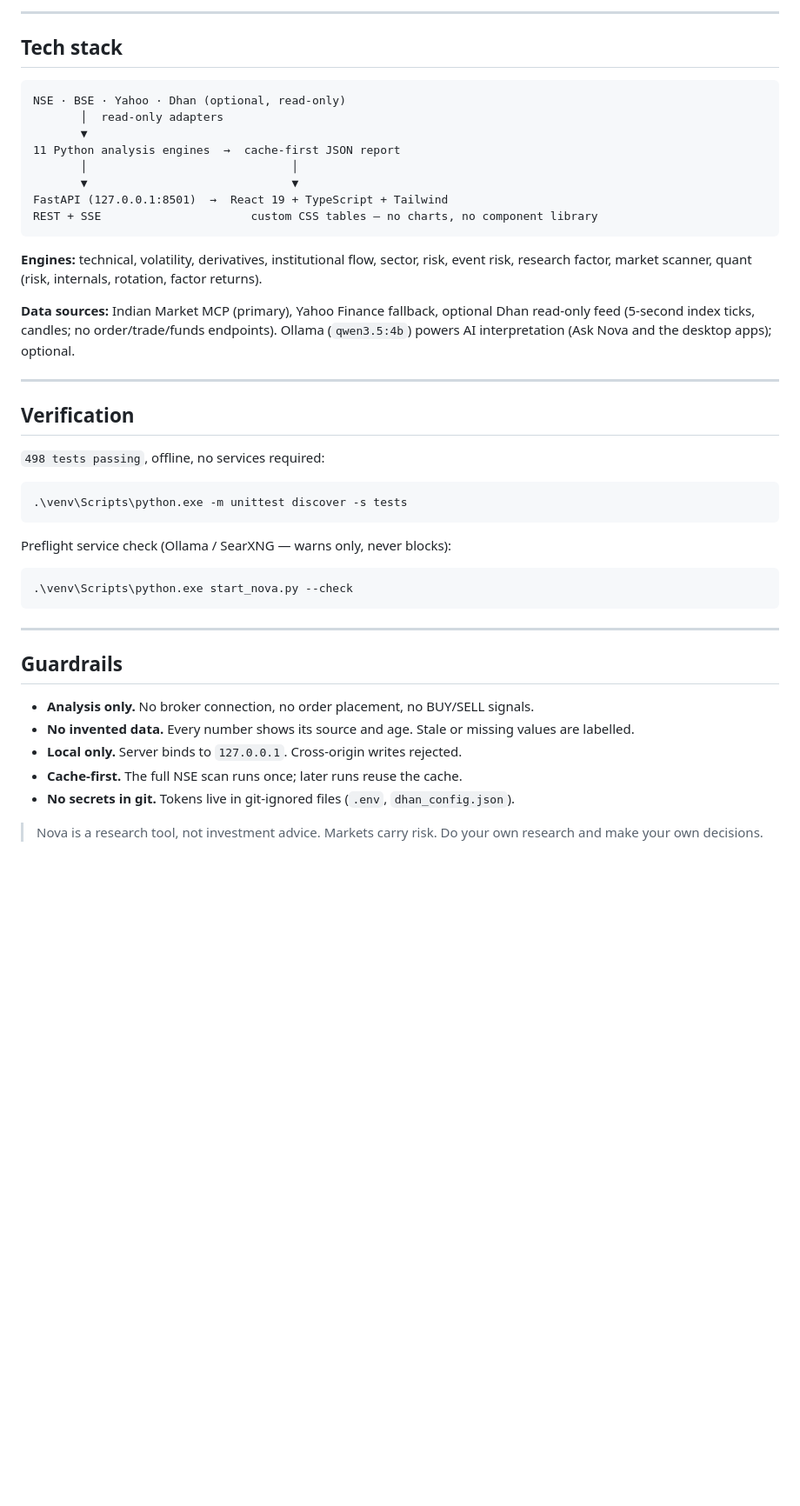
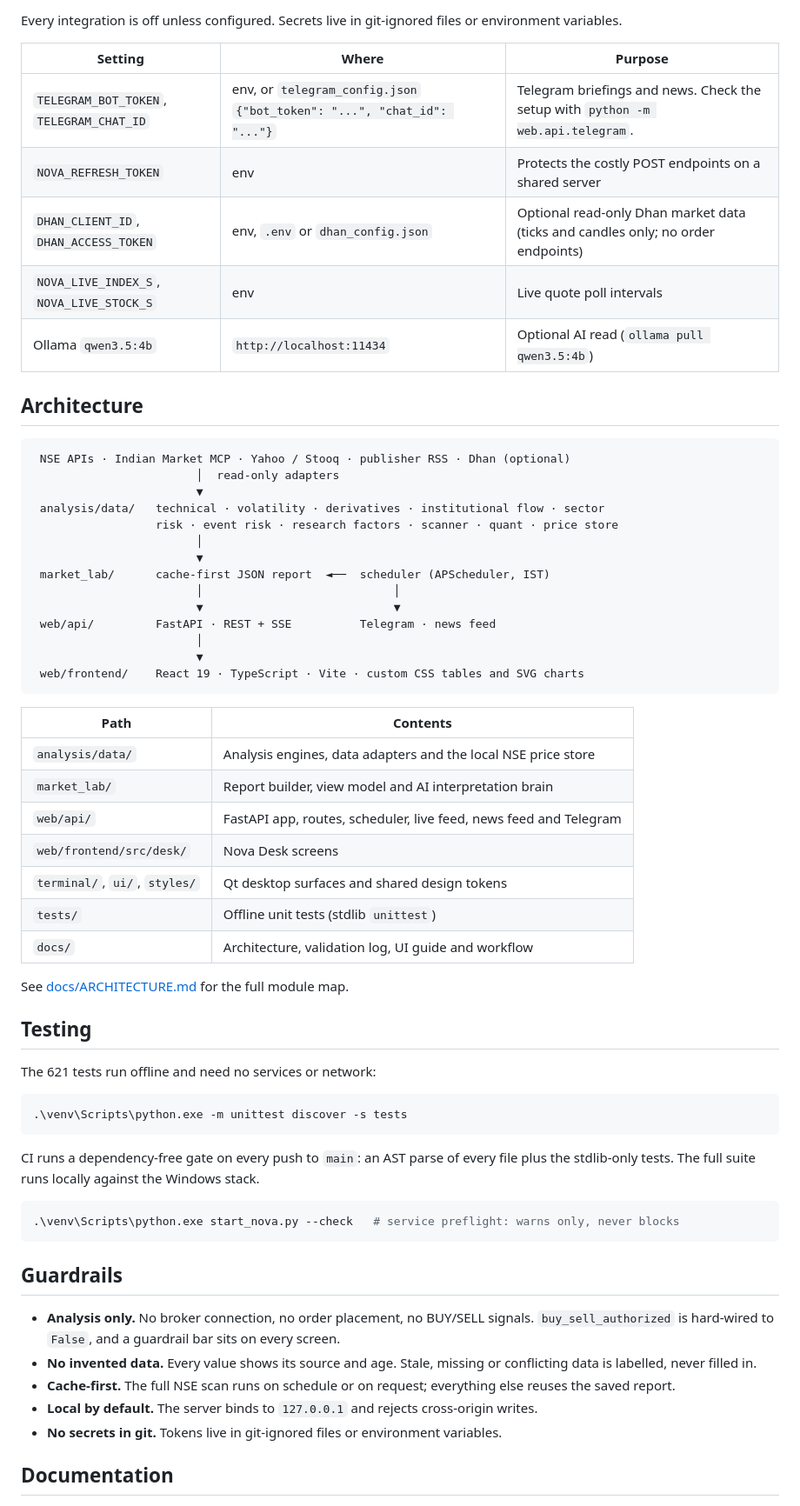
Before and after one commit to benalanirudh-pixel/nova, a Markdown page: README.md, the part around one of its changes. Shown at 87% size. GitHub-like rendering; blank space fills up the shorter version.

````diff
--- a/README.md
+++ b/README.md
@@ -105,48 +151,66 @@ python web_main.py --host 0.0.0.0 --port 8501 --no-browser
 
----
+Every integration is off unless configured. Secrets live in git-ignored files or environment variables.
 
-## Tech stack
+| Setting | Where | Purpose |
+|---|---|---|
+| `TELEGRAM_BOT_TOKEN`, `TELEGRAM_CHAT_ID` | env, or `telegram_config.json` `{"bot_token": "...", "chat_id": "..."}` | Telegram briefings and news. Check the setup with `python -m web.api.telegram`. |
+| `NOVA_REFRESH_TOKEN` | env | Protects the costly POST endpoints on a shared server |
+| `DHAN_CLIENT_ID`, `DHAN_ACCESS_TOKEN` | env, `.env` or `dhan_config.json` | Optional read-only Dhan market data (ticks and candles only; no order endpoints) |
+| `NOVA_LIVE_INDEX_S`, `NOVA_LIVE_STOCK_S` | env | Live quote poll intervals |
+| Ollama `qwen3.5:4b` | `http://localhost:11434` | Optional AI read (`ollama pull qwen3.5:4b`) |
+
+## Architecture
 
 ```
-NSE · BSE · Yahoo · Dhan (optional, read-only)
-       │  read-only adapters
-       ▼
-11 Python analysis engines  →  cache-first JSON report
-       │                              │
-       ▼                              ▼
-FastAPI (127.0.0.1:8501)  →  React 19 + TypeScript + Tailwind
-REST + SSE                      custom CSS tables — no charts, no component library
+ NSE APIs · Indian Market MCP · Yahoo / Stooq · publisher RSS · Dhan (optional)
+                        │  read-only adapters
+                        ▼
+ analysis/data/   technical · volatility · derivatives · institutional flow · sector
+                  risk · event risk · research factors · scanner · quant · price store
+                        │
+                        ▼
+ market_lab/      cache-first JSON report  ◄──  scheduler (APScheduler, IST)
+                        │                            │
+                        ▼                            ▼
+ web/api/         FastAPI · REST + SSE          Telegram · news feed
+                        │
+                        ▼
+ web/frontend/    React 19 · TypeScript · Vite · custom CSS tables and SVG charts
 ```
 
-**Engines:** technical, volatility, derivatives, institutional flow, sector, risk, event risk, research factor, market scanner, quant (risk, internals, rotation, factor returns).
+| Path | Contents |
+|---|---|
+| `analysis/data/` | Analysis engines, data adapters and the local NSE price store |
+| `market_lab/` | Report builder, view model and AI interpretation brain |
+| `web/api/` | FastAPI app, routes, scheduler, live feed, news feed and Telegram |
+| `web/frontend/src/desk/` | Nova Desk screens |
+| `terminal/`, `ui/`, `styles/` | Qt desktop surfaces and shared design tokens |
+| `tests/` | Offline unit tests (stdlib `unittest`) |
+| `docs/` | Architecture, validation log, UI guide and workflow |
 
-**Data sources:** Indian Market MCP (primary), Yahoo Finance fallback, optional Dhan read-only feed (5-second index ticks, candles; no order/trade/funds endpoints). Ollama (`qwen3.5:4b`) powers AI interpretation (Ask Nova and the desktop apps); optional.
+See [docs/ARCHITECTURE.md](docs/ARCHITECTURE.md) for the full module map.
 
----
+## Testing
 
-## Verification
-
-`498 tests passing`, offline, no services required:
+The 621 tests run offline and need no services or network:
 
 ```powershell
 .\venv\Scripts\python.exe -m unittest discover -s tests
 ```
 
-Preflight service check (Ollama / SearXNG — warns only, never blocks):
+CI runs a dependency-free gate on every push to `main`: an AST parse of every file plus the stdlib-only tests. The full suite runs locally against the Windows stack.
 
 ```powershell
-.\venv\Scripts\python.exe start_nova.py --check
+.\venv\Scripts\python.exe start_nova.py --check   # service preflight: warns only, never blocks
 ```
-
----
 
 ## Guardrails
 
-- **Analysis only.** No broker connection, no order placement, no BUY/SELL signals.
-- **No invented data.** Every number shows its source and age. Stale or missing values are labelled.
-- **Local only.** Server binds to `127.0.0.1`. Cross-origin writes rejected.
-- **Cache-first.** The full NSE scan runs once; later runs reuse the cache.
-- **No secrets in git.** Tokens live in git-ignored files (`.env`, `dhan_config.json`).
+- **Analysis only.** No broker connection, no order placement, no BUY/SELL signals. `buy_sell_authorized` is hard-wired to `False`, and a guardrail bar sits on every screen.
+- **No invented data.** Every value shows its source and age. Stale, missing or conflicting data is labelled, never filled in.
+- **Cache-first.** The full NSE scan runs on schedule or on request; everything else reuses the saved report.
+- **Local by default.** The server binds to `127.0.0.1` and rejects cross-origin writes.
+- **No secrets in git.** Tokens live in git-ignored files or environment variables.
 
-> Nova is a research tool, not investment advice. Markets carry risk. Do your own research and make your own decisions.
+## Documentation
 
````
Also changed, not shown: other parts of README.md (+126 -71 lines), docs/screenshots/news.png (added).
